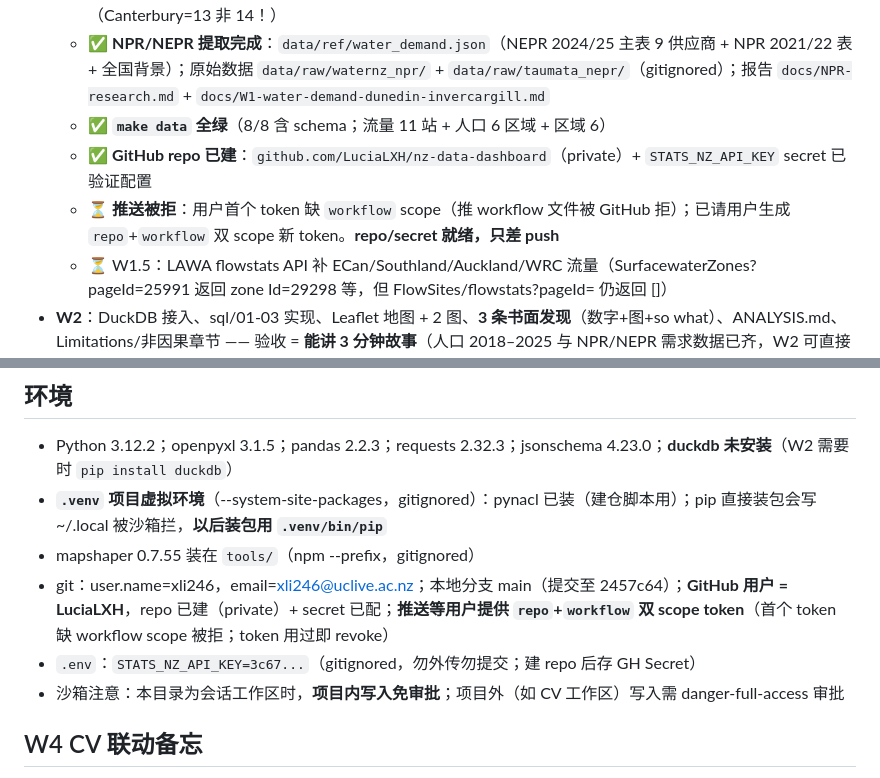
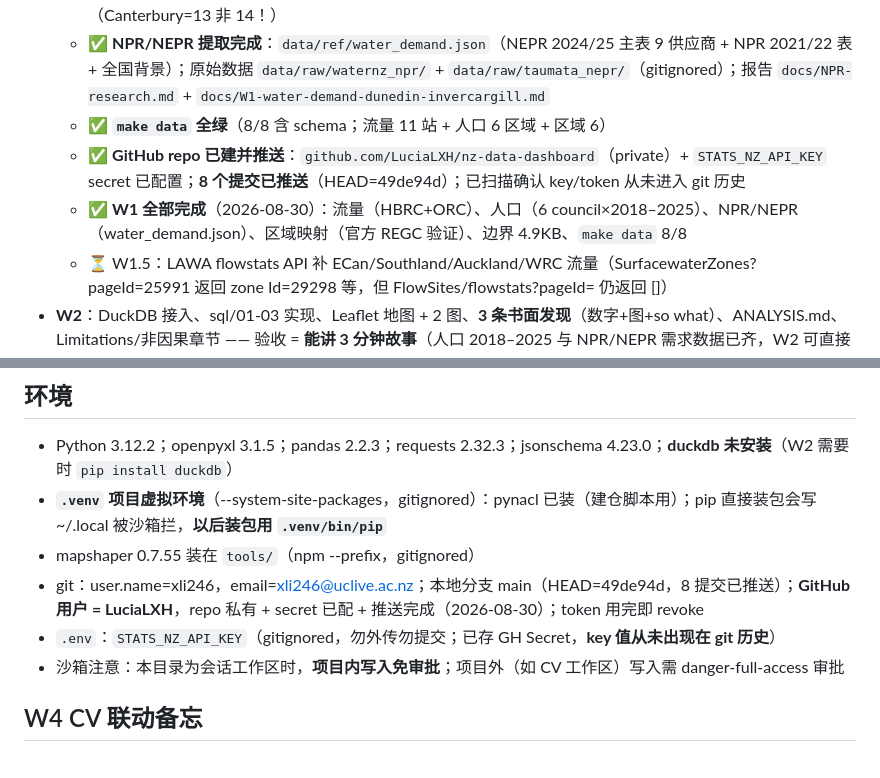
Before and after one commit to LuciaLXH/nz-data-dashboard, a Markdown page: .agents/context_checkpoint.md, 2 parts joined by grey strips. GitHub-like rendering.

Commit message:
Update repository setup notes and redact key prefix

```diff
--- a/.agents/context_checkpoint.md
+++ b/.agents/context_checkpoint.md
@@ -36,8 +36,8 @@
   - ✅ **人口数据落地**：`fetch_population.py` 切到新 SDMX API（`api.data.stats.govt.nz/rest`），6 council × 2018–2025 完整（Auckland 165.5万→181.6万等）；REGC 代码**官方验证**：02/03/06/**13/14/15**（Canterbury=13 非 14！）
   - ✅ **NPR/NEPR 提取完成**：`data/ref/water_demand.json`（NEPR 2024/25 主表 9 供应商 + NPR 2021/22 表 + 全国背景）；原始数据 `data/raw/waternz_npr/` + `data/raw/taumata_nepr/`（gitignored）；报告 `docs/NPR-research.md` + `docs/W1-water-demand-dunedin-invercargill.md`
   - ✅ **`make data` 全绿**（8/8 含 schema；流量 11 站 + 人口 6 区域 + 区域 6）
-  - ✅ **GitHub repo 已建**：`github.com/LuciaLXH/nz-data-dashboard`（private）+ `STATS_NZ_API_KEY` secret 已验证配置
-  - ⏳ **推送被拒**：用户首个 token 缺 `workflow` scope（推 workflow 文件被 GitHub 拒）；已请用户生成 `repo`+`workflow` 双 scope 新 token。**repo/secret 就绪，只差 push**
+  - ✅ **GitHub repo 已建并推送**：`github.com/LuciaLXH/nz-data-dashboard`（private）+ `STATS_NZ_API_KEY` secret 已配置；**8 个提交已推送**（HEAD=49de94d）；已扫描确认 key/token 从未进入 git 历史
+  - ✅ **W1 全部完成**（2026-08-30）：流量（HBRC+ORC）、人口（6 council×2018–2025）、NPR/NEPR（water_demand.json）、区域映射（官方 REGC 验证）、边界 4.9KB、`make data` 8/8
   - ⏳ W1.5：LAWA flowstats API 补 ECan/Southland/Auckland/WRC 流量（SurfacewaterZones?pageId=25991 返回 zone Id=29298 等，但 FlowSites/flowstats?pageId=<zone> 仍返回 []）
 - **W2**：DuckDB 接入、sql/01-03 实现、Leaflet 地图 + 2 图、**3 条书面发现**（数字+图+so what）、ANALYSIS.md、Limitations/非因果章节 —— 验收 = **能讲 3 分钟故事**（人口 2018–2025 与 NPR/NEPR 需求数据已齐，W2 可直接开工）
 - **W2**：DuckDB 接入、sql/01-03 实现、Leaflet 地图 + 2 图、**3 条书面发现**（数字+图+so what）、ANALYSIS.md、Limitations/非因果章节 —— 验收 = **能讲 3 分钟故事**
@@ -57,8 +57,8 @@
 - Python 3.12.2；openpyxl 3.1.5；pandas 2.2.3；requests 2.32.3；jsonschema 4.23.0；**duckdb 未安装**（W2 需要时 `pip install duckdb`）
 - **`.venv` 项目虚拟环境**（--system-site-packages，gitignored）：pynacl 已装（建仓脚本用）；pip 直接装包会写 ~/.local 被沙箱拦，**以后装包用 `.venv/bin/pip`**
 - mapshaper 0.7.55 装在 `tools/`（npm --prefix，gitignored）
-- git：user.name=xli246，email=xli246@uclive.ac.nz；本地分支 main（提交至 2457c64）；**GitHub 用户 = LuciaLXH**，repo 已建（private）+ secret 已配；**推送等用户提供 `repo`+`workflow` 双 scope token**（首个 token 缺 workflow scope 被拒；token 用过即 revoke）
-- `.env`：`STATS_NZ_API_KEY=3c67...`（gitignored，勿外传勿提交；建 repo 后存 GH Secret）
+- git：user.name=xli246，email=xli246@uclive.ac.nz；本地分支 main（HEAD=49de94d，8 提交已推送）；**GitHub 用户 = LuciaLXH**，repo 私有 + secret 已配 + 推送完成（2026-08-30）；token 用完即 revoke
+- `.env`：`STATS_NZ_API_KEY`（gitignored，勿外传勿提交；已存 GH Secret，**key 值从未出现在 git 历史**）
 - 沙箱注意：本目录为会话工作区时，**项目内写入免审批**；项目外（如 CV 工作区）写入需 danger-full-access 审批
 
 ## W4 CV 联动备忘
```
